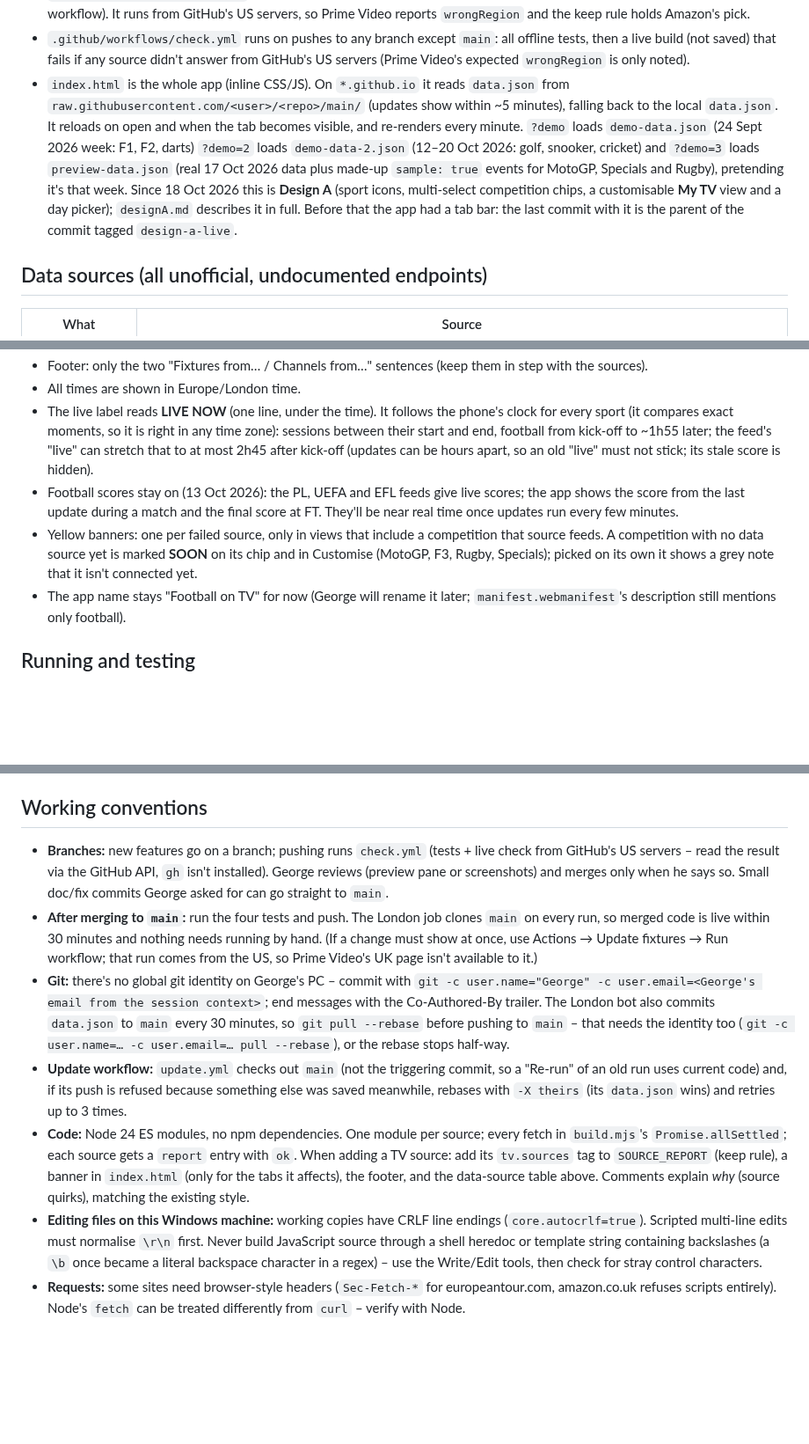
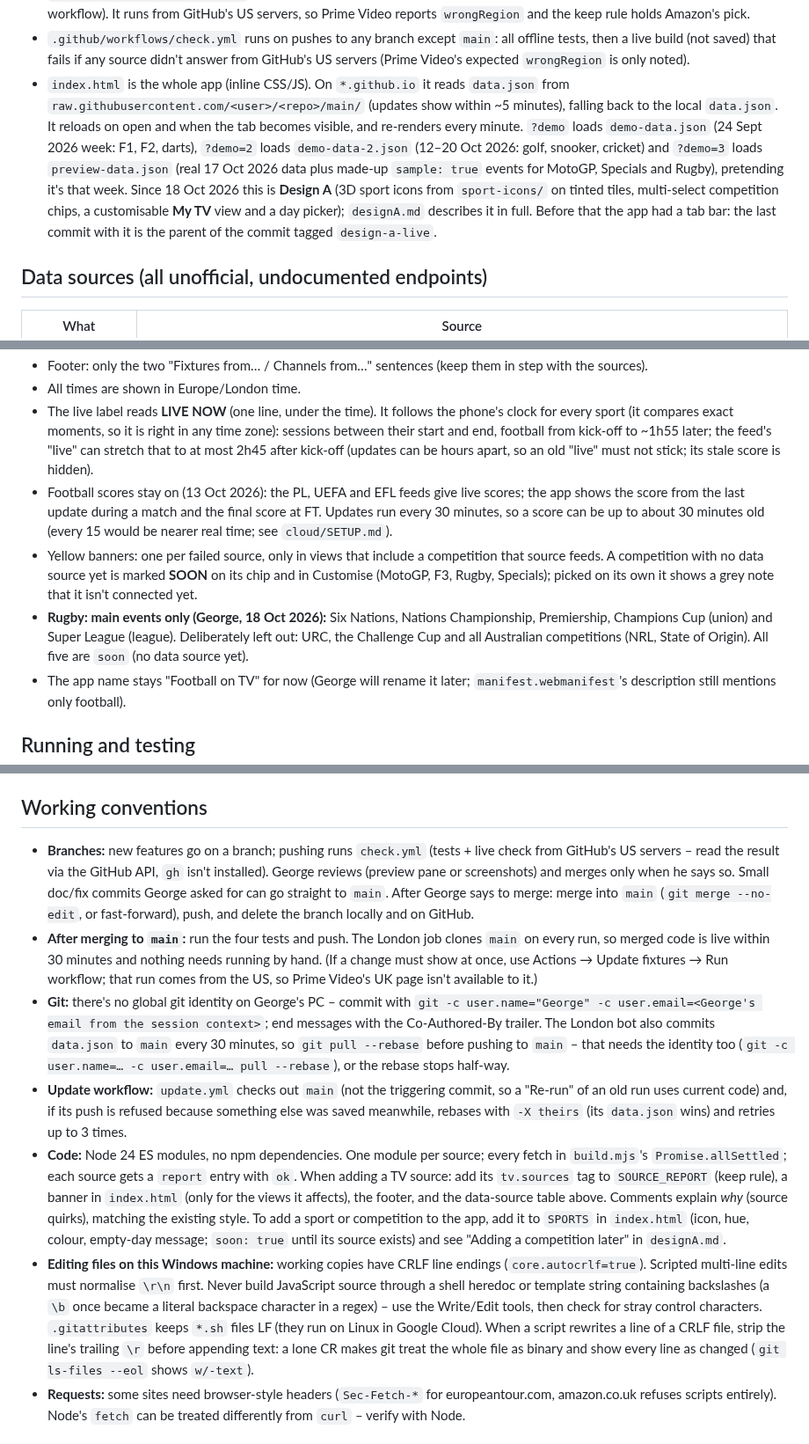
Before and after one commit to genanev/football-on-tv, a Markdown page: CLAUDE.md, 3 parts joined by grey strips. Shown at 88% size. Drawn GitHub-style; blank space fills up the shorter version.

```diff
--- a/CLAUDE.md
+++ b/CLAUDE.md
@@ -25,7 +25,7 @@ George is not a developer: explain anything he has to do in plain language. He's
 - **The update runs on Google Cloud in London (since 18 Oct 2026):** a Cloud Run Job `football-update` (europe-west2, Google's stock `node:24` image) started by Cloud Scheduler `football-update-trigger` every **30 minutes** (George first set 15, then chose 30; change it with `gcloud scheduler jobs update http`, see `cloud/SETUP.md`). Its start command clones `main` and runs `cloud/update.sh`, so merged code is live on the next run with nothing to deploy. The script rebuilds `data.json` and saves it to `main` with a fine-grained GitHub token (Secret Manager `github-token`, **expires about 18 Oct 2027**); it retries a refused push up to 3 times from the newest `main`, and refuses to run outside the job unless `ALLOW_RESET=1` (it does `git reset --hard`). Commits are by "Football on TV bot" (so they are not GitHub Actions runs; look at the commits list). From a UK address Prime Video returns the UK page. Two runs within minutes of each other once got Prime Video 503 and the PL feed 429 (manual runs 2 minutes apart), but scheduled runs have all answered. `cloud/SETUP.md` is the setup guide for George.
 - `.github/workflows/update.yml` has no schedule any more: it is a manual backup (Actions → Update fixtures → Run workflow). It runs from GitHub's US servers, so Prime Video reports `wrongRegion` and the keep rule holds Amazon's pick.
 - `.github/workflows/check.yml` runs on pushes to any branch except `main`: all offline tests, then a live build (not saved) that fails if any source didn't answer from GitHub's US servers (Prime Video's expected `wrongRegion` is only noted).
-- `index.html` is the whole app (inline CSS/JS). On `*.github.io` it reads `data.json` from `raw.githubusercontent.com/<user>/<repo>/main/` (updates show within ~5 minutes), falling back to the local `data.json`. It reloads on open and when the tab becomes visible, and re-renders every minute. `?demo` loads `demo-data.json` (24 Sept 2026 week: F1, F2, darts) `?demo=2` loads `demo-data-2.json` (12–20 Oct 2026: golf, snooker, cricket) and `?demo=3` loads `preview-data.json` (real 17 Oct 2026 data plus made-up `sample: true` events for MotoGP, Specials and Rugby), pretending it's that week. Since 18 Oct 2026 this is **Design A** (sport icons, multi-select competition chips, a customisable **My TV** view and a day picker); `designA.md` describes it in full. Before that the app had a tab bar: the last commit with it is the parent of the commit tagged `design-a-live`.
+- `index.html` is the whole app (inline CSS/JS). On `*.github.io` it reads `data.json` from `raw.githubusercontent.com/<user>/<repo>/main/` (updates show within ~5 minutes), falling back to the local `data.json`. It reloads on open and when the tab becomes visible, and re-renders every minute. `?demo` loads `demo-data.json` (24 Sept 2026 week: F1, F2, darts), `?demo=2` loads `demo-data-2.json` (12–20 Oct 2026: golf, snooker, cricket) and `?demo=3` loads `preview-data.json` (real 17 Oct 2026 data plus made-up `sample: true` events for MotoGP, Specials and Rugby), pretending it's that week. Since 18 Oct 2026 this is **Design A** (3D sport icons from `sport-icons/` on tinted tiles, multi-select competition chips, a customisable **My TV** view and a day picker); `designA.md` describes it in full. Before that the app had a tab bar: the last commit with it is the parent of the commit tagged `design-a-live`.
 
 ## Data sources (all unofficial, undocumented endpoints)
 
@@ -85,8 +85,9 @@ UK rights for 2026/27 (background only – never used to infer a channel): PL on
 - Footer: only the two "Fixtures from… / Channels from…" sentences (keep them in step with the sources).
 - All times are shown in Europe/London time.
 - The live label reads **LIVE NOW** (one line, under the time). It follows the phone's clock for every sport (it compares exact moments, so it is right in any time zone): sessions between their start and end, football from kick-off to ~1h55 later; the feed's "live" can stretch that to at most 2h45 after kick-off (updates can be hours apart, so an old "live" must not stick; its stale score is hidden).
-- Football scores stay on (13 Oct 2026): the PL, UEFA and EFL feeds give live scores; the app shows the score from the last update during a match and the final score at FT. They'll be near real time once updates run every few minutes.
+- Football scores stay on (13 Oct 2026): the PL, UEFA and EFL feeds give live scores; the app shows the score from the last update during a match and the final score at FT. Updates run every 30 minutes, so a score can be up to about 30 minutes old (every 15 would be nearer real time; see `cloud/SETUP.md`).
 - Yellow banners: one per failed source, only in views that include a competition that source feeds. A competition with no data source yet is marked **SOON** on its chip and in Customise (MotoGP, F3, Rugby, Specials); picked on its own it shows a grey note that it isn't connected yet.
+- **Rugby: main events only (George, 18 Oct 2026):** Six Nations, Nations Championship, Premiership, Champions Cup (union) and Super League (league). Deliberately left out: URC, the Challenge Cup and all Australian competitions (NRL, State of Origin). All five are `soon` (no data source yet).
 - The app name stays "Football on TV" for now (George will rename it later; `manifest.webmanifest`'s description still mentions only football).
 
 ## Running and testing
@@ -102,12 +103,12 @@ UK rights for 2026/27 (background only – never used to infer a channel): PL on
 
 ## Working conventions
 
-- **Branches:** new features go on a branch; pushing runs `check.yml` (tests + live check from GitHub's US servers – read the result via the GitHub API, `gh` isn't installed). George reviews (preview pane or screenshots) and merges only when he says so. Small doc/fix commits George asked for can go straight to `main`.
+- **Branches:** new features go on a branch; pushing runs `check.yml` (tests + live check from GitHub's US servers – read the result via the GitHub API, `gh` isn't installed). George reviews (preview pane or screenshots) and merges only when he says so. Small doc/fix commits George asked for can go straight to `main`. After George says to merge: merge into `main` (`git merge --no-edit`, or fast-forward), push, and delete the branch locally and on GitHub.
 - **After merging to `main`:** run the four tests and push. The London job clones `main` on every run, so merged code is live within 30 minutes and nothing needs running by hand. (If a change must show at once, use Actions → Update fixtures → Run workflow; that run comes from the US, so Prime Video's UK page isn't available to it.)
 - **Git:** there's no global git identity on George's PC – commit with `git -c user.name="George" -c user.email=<George's email from the session context>`; end messages with the Co-Authored-By trailer. The London bot also commits `data.json` to `main` every 30 minutes, so `git pull --rebase` before pushing to `main` – that needs the identity too (`git -c user.name=… -c user.email=… pull --rebase`), or the rebase stops half-way.
 - **Update workflow:** `update.yml` checks out `main` (not the triggering commit, so a "Re-run" of an old run uses current code) and, if its push is refused because something else was saved meanwhile, rebases with `-X theirs` (its `data.json` wins) and retries up to 3 times.
-- **Code:** Node 24 ES modules, no npm dependencies. One module per source; every fetch in `build.mjs`'s `Promise.allSettled`; each source gets a `report` entry with `ok`. When adding a TV source: add its `tv.sources` tag to `SOURCE_REPORT` (keep rule), a banner in `index.html` (only for the tabs it affects), the footer, and the data-source table above. Comments explain *why* (source quirks), matching the existing style.
-- **Editing files on this Windows machine:** working copies have CRLF line endings (`core.autocrlf=true`). Scripted multi-line edits must normalise `\r\n` first. Never build JavaScript source through a shell heredoc or template string containing backslashes (a `\b` once became a literal backspace character in a regex) – use the Write/Edit tools, then check for stray control characters.
+- **Code:** Node 24 ES modules, no npm dependencies. One module per source; every fetch in `build.mjs`'s `Promise.allSettled`; each source gets a `report` entry with `ok`. When adding a TV source: add its `tv.sources` tag to `SOURCE_REPORT` (keep rule), a banner in `index.html` (only for the views it affects), the footer, and the data-source table above. Comments explain *why* (source quirks), matching the existing style. To add a sport or competition to the app, add it to `SPORTS` in `index.html` (icon, hue, colour, empty-day message; `soon: true` until its source exists) and see "Adding a competition later" in `designA.md`.
+- **Editing files on this Windows machine:** working copies have CRLF line endings (`core.autocrlf=true`). Scripted multi-line edits must normalise `\r\n` first. Never build JavaScript source through a shell heredoc or template string containing backslashes (a `\b` once became a literal backspace character in a regex) – use the Write/Edit tools, then check for stray control characters. `.gitattributes` keeps `*.sh` files LF (they run on Linux in Google Cloud). When a script rewrites a line of a CRLF file, strip the line's trailing `\r` before appending text: a lone CR makes git treat the whole file as binary and show every line as changed (`git ls-files --eol` shows `w/-text`).
 - **Requests:** some sites need browser-style headers (`Sec-Fetch-*` for europeantour.com, amazon.co.uk refuses scripts entirely). Node's `fetch` can be treated differently from `curl` – verify with Node.
 
 ## Open items
```
Also changed, not shown: other parts of CLAUDE.md (+1 -0 lines), README.md (+3 -2 lines).
